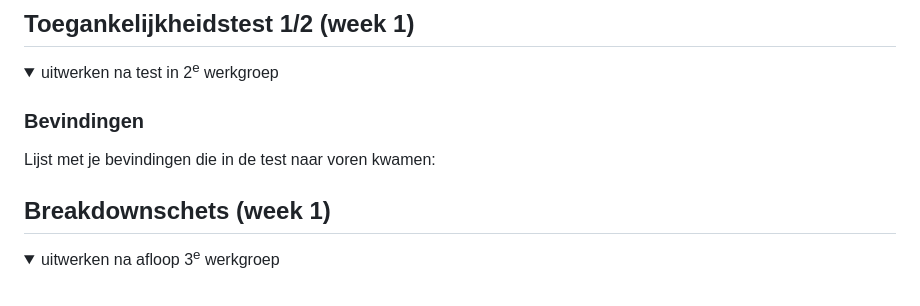
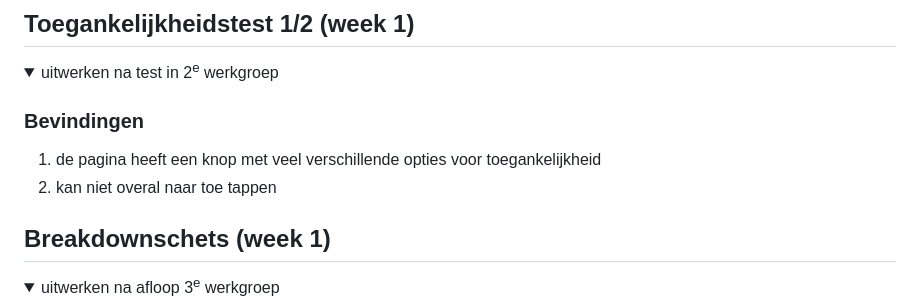
Before and after one commit to Froggie06/Front-end, a Markdown page: README.md, the part around the change. Rendered like a GitHub page; folded sections open.

Commit message:
Update findings section in README.md

```diff
--- a/README.md
+++ b/README.md
@@ -58,7 +58,8 @@ Nb. Door *open* toe te voegen aan een *details* element kun je deze standaard op
   <summary>uitwerken na test in 2<sup>e</sup> werkgroep</summary>
 
   ### Bevindingen
-  Lijst met je bevindingen die in de test naar voren kwamen:
+  1. de pagina heeft een knop met veel verschillende opties voor toegankelijkheid
+  2. kan niet overal naar toe tappen
 
 </details>
 
```
